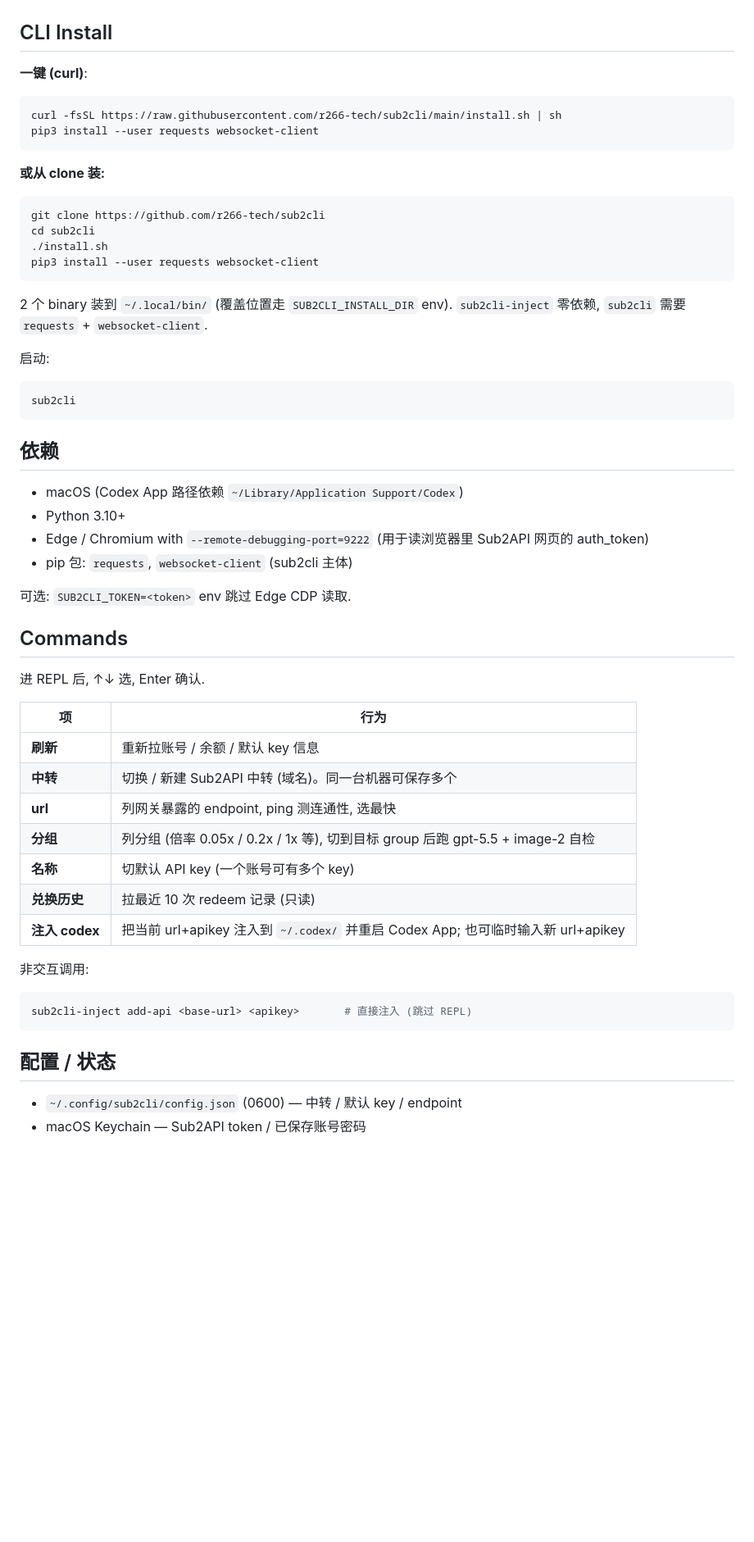
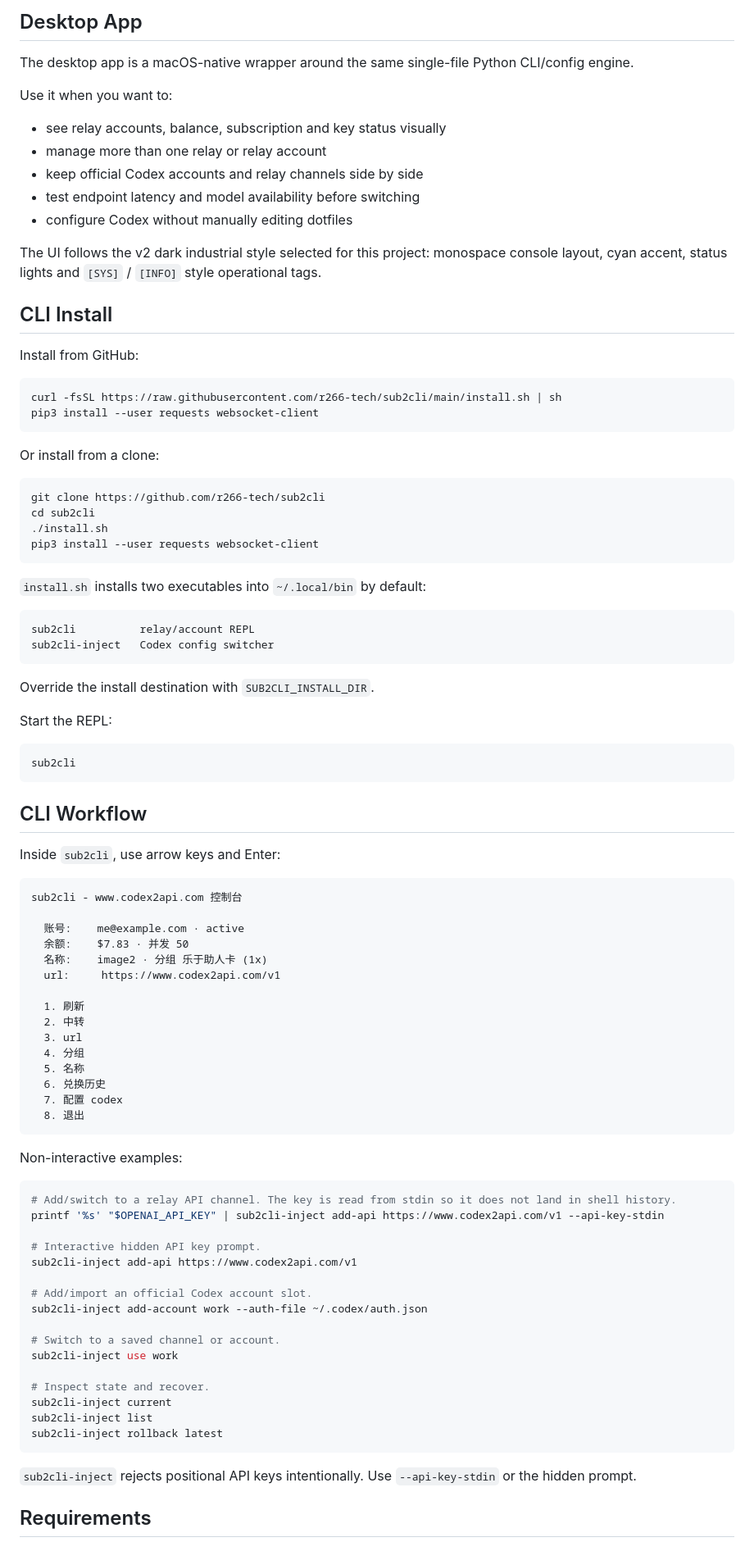
Before and after one commit to r266-tech/sub2cli, a Markdown page: README.md, the part around the change printed below. Shown: that part at 82% size. Rendered like a GitHub page; blank space fills up the shorter version.

````diff
--- a/README.md
+++ b/README.md
@@ -82,14 +84,27 @@ open /Applications/sub2cli.app
+## Desktop App
+
+The desktop app is a macOS-native wrapper around the same single-file Python CLI/config engine.
+
+Use it when you want to:
+
+- see relay accounts, balance, subscription and key status visually
+- manage more than one relay or relay account
+- keep official Codex accounts and relay channels side by side
+- test endpoint latency and model availability before switching
+- configure Codex without manually editing dotfiles
+
+The UI follows the v2 dark industrial style selected for this project: monospace console layout, cyan accent, status lights and `[SYS]` / `[INFO]` style operational tags.
 
 ## CLI Install
 
-**一键 (curl)**:
+Install from GitHub:
 
 ```bash
 curl -fsSL https://raw.githubusercontent.com/r266-tech/sub2cli/main/install.sh | sh
 pip3 install --user requests websocket-client
 ```
 
-**或从 clone 装:**
+Or install from a clone:
 
 ```bash
 git clone https://github.com/r266-tech/sub2cli
@@ -98,45 +113,65 @@ cd sub2cli
 pip3 install --user requests websocket-client
 ```
 
-2 个 binary 装到 `~/.local/bin/` (覆盖位置走 `SUB2CLI_INSTALL_DIR` env). `sub2cli-inject` 零依赖, `sub2cli` 需要 `requests` + `websocket-client`.
+`install.sh` installs two executables into `~/.local/bin` by default:
 
-启动:
+```text
+sub2cli          relay/account REPL
+sub2cli-inject   Codex config switcher
+```
+
+Override the install destination with `SUB2CLI_INSTALL_DIR`.
+
+Start the REPL:
 
 ```bash
 sub2cli
 ```
 
-## 依赖
+## CLI Workflow
 
-- macOS (Codex App 路径依赖 `~/Library/Application Support/Codex`)
-- Python 3.10+
-- Edge / Chromium with `--remote-debugging-port=9222` (用于读浏览器里 Sub2API 网页的 auth_token)
-- pip 包: `requests`, `websocket-client` (sub2cli 主体)
+Inside `sub2cli`, use arrow keys and Enter:
 
-可选: `SUB2CLI_TOKEN=<token>` env 跳过 Edge CDP 读取.
+```text
+sub2cli - www.codex2api.com 控制台
 
-## Commands
+  账号:    me@example.com · active
+  余额:    $7.83 · 并发 50
+  名称:    image2 · 分组 乐于助人卡 (1x)
+  url:     https://www.codex2api.com/v1
 
-进 REPL 后, ↑↓ 选, Enter 确认.
+  1. 刷新
+  2. 中转
+  3. url
+  4. 分组
+  5. 名称
+  6. 兑换历史
+  7. 配置 codex
+  8. 退出
+```
 
-| 项 | 行为 |
-|---|---|
-| **刷新** | 重新拉账号 / 余额 / 默认 key 信息 |
-| **中转** | 切换 / 新建 Sub2API 中转 (域名)。同一台机器可保存多个 |
-| **url** | 列网关暴露的 endpoint, ping 测连通性, 选最快 |
-| **分组** | 列分组 (倍率 0.05x / 0.2x / 1x 等), 切到目标 group 后跑 gpt-5.5 + image-2 自检 |
-| **名称** | 切默认 API key (一个账号可有多个 key) |
-| **兑换历史** | 拉最近 10 次 redeem 记录 (只读) |
-| **注入 codex** | 把当前 url+apikey 注入到 `~/.codex/` 并重启 Codex App; 也可临时输入新 url+apikey |
-
-非交互调用:
+Non-interactive examples:
 
 ```bash
-sub2cli-inject add-api <base-url> <apikey>       # 直接注入 (跳过 REPL)
+# Add/switch to a relay API channel. The key is read from stdin so it does not land in shell history.
+printf '%s' "$OPENAI_API_KEY" | sub2cli-inject add-api https://www.codex2api.com/v1 --api-key-stdin
+
+# Interactive hidden API key prompt.
+sub2cli-inject add-api https://www.codex2api.com/v1
+
+# Add/import an official Codex account slot.
+sub2cli-inject add-account work --auth-file ~/.codex/auth.json
+
+# Switch to a saved channel or account.
+sub2cli-inject use work
+
+# Inspect state and recover.
+sub2cli-inject current
+sub2cli-inject list
+sub2cli-inject rollback latest
 ```
 
-## 配置 / 状态
+`sub2cli-inject` rejects positional API keys intentionally. Use `--api-key-stdin` or the hidden prompt.
 
-- `~/.config/sub2cli/config.json` (0600) — 中转 / 默认 key / endpoint
-- macOS Keychain — Sub2API token / 已保存账号密码
+## Requirements
 
````
Also changed, not shown: other parts of README.md (+157 -81 lines), docs/images/sub2cli-config-picker.png (added), 12 other files.
